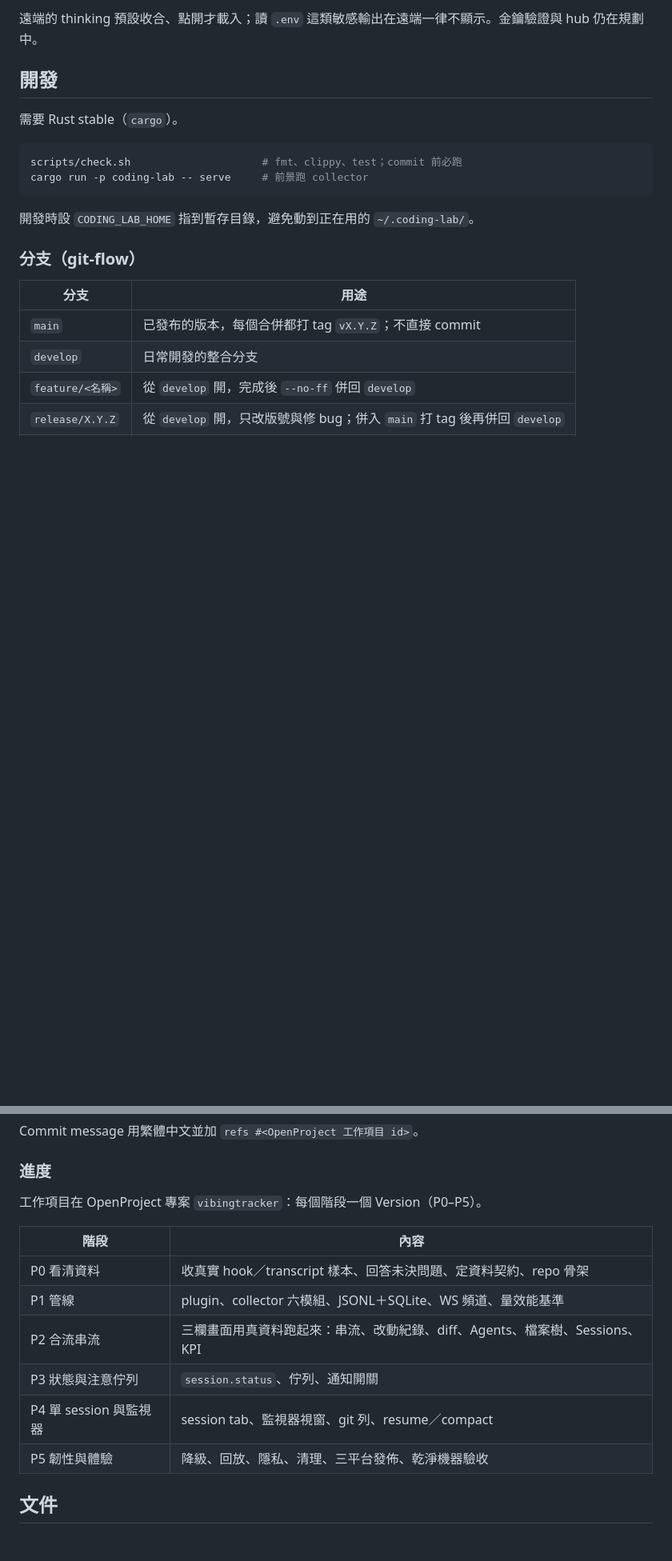
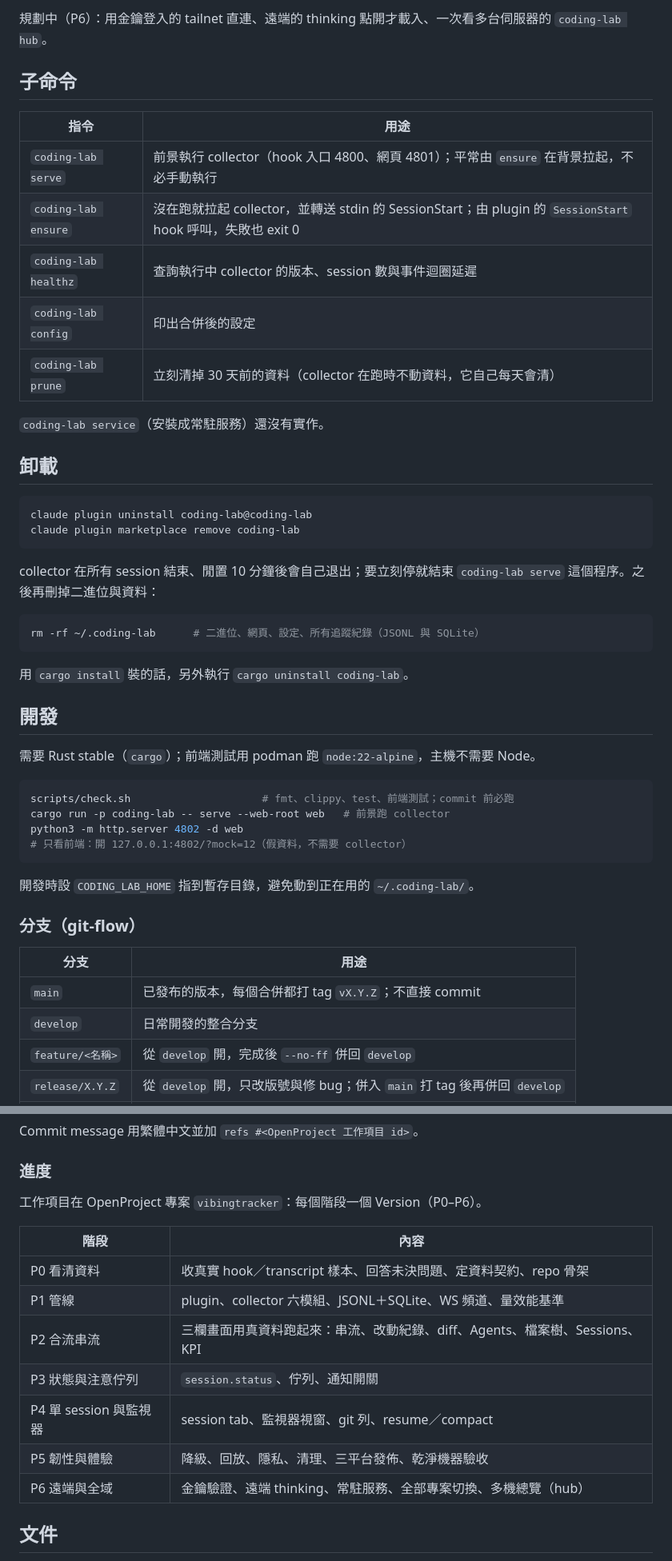
Before and after one commit to DuridMing/VibingTracker, a Markdown page: README.md, 2 parts joined by grey strips. Shown at 80% size. Drawn GitHub-style; blank space fills up the shorter version.

````diff
--- a/README.md
+++ b/README.md
@@ -104,13 +156,41 @@ remote_thinking = "on_demand"   # 遠端看 thinking：on_demand（點開才載
 
-遠端的 thinking 預設收合、點開才載入；讀 `.env` 這類敏感輸出在遠端一律不顯示。金鑰驗證與 hub 仍在規劃中。
+規劃中（P6）：用金鑰登入的 tailnet 直連、遠端的 thinking 點開才載入、一次看多台伺服器的 `coding-lab hub`。
+
+## 子命令
+
+| 指令 | 用途 |
+| --- | --- |
+| `coding-lab serve` | 前景執行 collector（hook 入口 4800、網頁 4801）；平常由 `ensure` 在背景拉起，不必手動執行 |
+| `coding-lab ensure` | 沒在跑就拉起 collector，並轉送 stdin 的 SessionStart；由 plugin 的 `SessionStart` hook 呼叫，失敗也 exit 0 |
+| `coding-lab healthz` | 查詢執行中 collector 的版本、session 數與事件迴圈延遲 |
+| `coding-lab config` | 印出合併後的設定 |
+| `coding-lab prune` | 立刻清掉 30 天前的資料（collector 在跑時不動資料，它自己每天會清） |
+
+`coding-lab service`（安裝成常駐服務）還沒有實作。
+
+## 卸載
+
+```bash
+claude plugin uninstall coding-lab@coding-lab
+claude plugin marketplace remove coding-lab
+```
+
+collector 在所有 session 結束、閒置 10 分鐘後會自己退出；要立刻停就結束 `coding-lab serve` 這個程序。之後再刪掉二進位與資料：
+
+```bash
+rm -rf ~/.coding-lab      # 二進位、網頁、設定、所有追蹤紀錄（JSONL 與 SQLite）
+```
+
+用 `cargo install` 裝的話，另外執行 `cargo uninstall coding-lab`。
 
 ## 開發
 
-需要 Rust stable（`cargo`）。
+需要 Rust stable（`cargo`）；前端測試用 podman 跑 `node:22-alpine`，主機不需要 Node。
 
 ```bash
-scripts/check.sh                     # fmt、clippy、test；commit 前必跑
-cargo run -p coding-lab -- serve     # 前景跑 collector
+scripts/check.sh                     # fmt、clippy、test、前端測試；commit 前必跑
+cargo run -p coding-lab -- serve --web-root web   # 前景跑 collector
+python3 -m http.server 4802 -d web   # 只看前端：開 127.0.0.1:4802/?mock=12（假資料，不需要 collector）
 ```
 
 開發時設 `CODING_LAB_HOME` 指到暫存目錄，避免動到正在用的 `~/.coding-lab/`。
@@ -129,7 +209,7 @@ Commit message 用繁體中文並加 `refs #<OpenProject 工作項目 id>`。
 
 ### 進度
 
-工作項目在 OpenProject 專案 `vibingtracker`：每個階段一個 Version（P0–P5）。
+工作項目在 OpenProject 專案 `vibingtracker`：每個階段一個 Version（P0–P6）。
 
 | 階段 | 內容 |
 | --- | --- |
@@ -139,6 +219,7 @@ Commit message 用繁體中文並加 `refs #<OpenProject 工作項目 id>`。
 | P3 狀態與注意佇列 | `session.status`、佇列、通知開關 |
 | P4 單 session 與監視器 | session tab、監視器視窗、git 列、resume／compact |
 | P5 韌性與體驗 | 降級、回放、隱私、清理、三平台發佈、乾淨機器驗收 |
+| P6 遠端與全域 | 金鑰驗證、遠端 thinking、常駐服務、全部專案切換、多機總覽（hub） |
 
 ## 文件
 
````
Also changed, not shown: other parts of README.md (+76 -24 lines).
